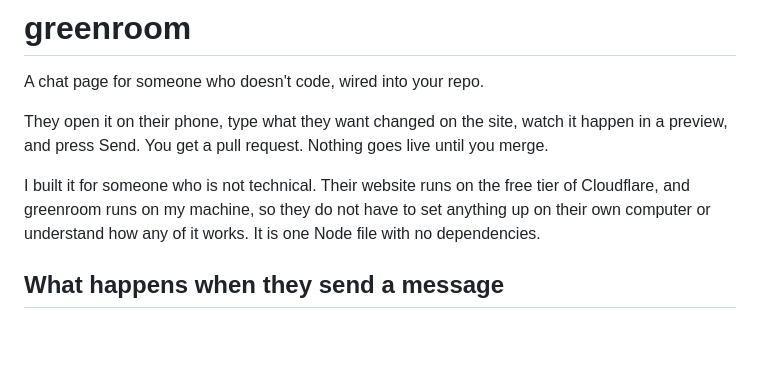
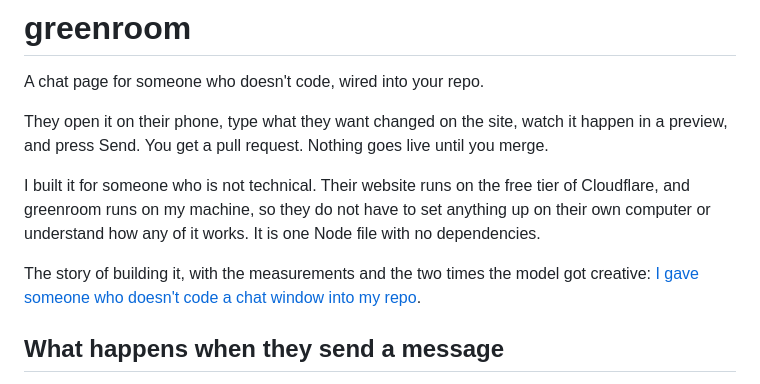
Before and after one commit to Abhyuday98/greenroom, a Markdown page: README.md, the part around the change. Rendered like a GitHub page; blank space fills up the shorter version.

Commit message:
README: link to the article

```diff
--- a/README.md
+++ b/README.md
@@ -5,6 +5,8 @@ A chat page for someone who doesn't code, wired into your repo.
 They open it on their phone, type what they want changed on the site, watch it happen in a preview, and press Send. You get a pull request. Nothing goes live until you merge.
 
 I built it for someone who is not technical. Their website runs on the free tier of Cloudflare, and greenroom runs on my machine, so they do not have to set anything up on their own computer or understand how any of it works. It is one Node file with no dependencies.
+
+The story of building it, with the measurements and the two times the model got creative: [I gave someone who doesn't code a chat window into my repo](https://medium.com/@abhyudaysamadder/i-gave-someone-who-doesnt-code-a-chat-window-into-my-repo-dad666162994).
 
 ## What happens when they send a message
 
```
